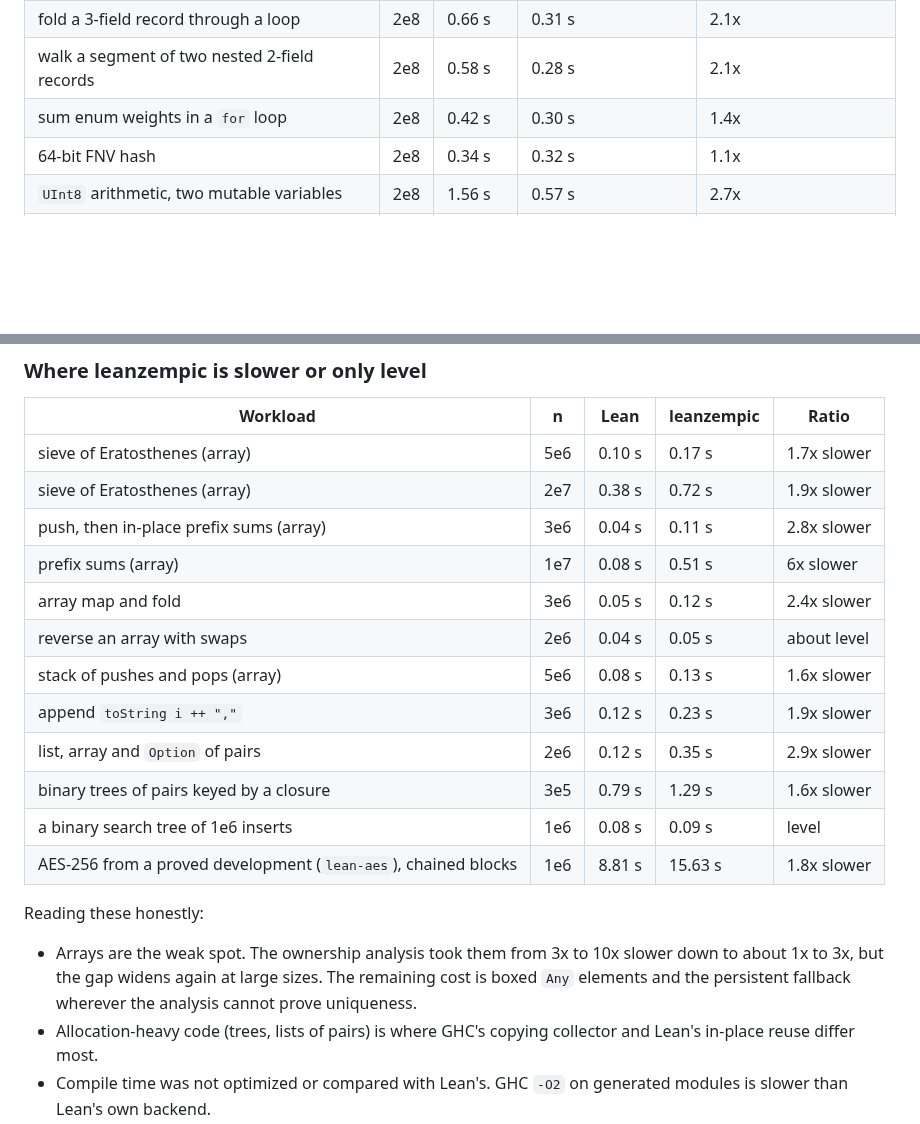
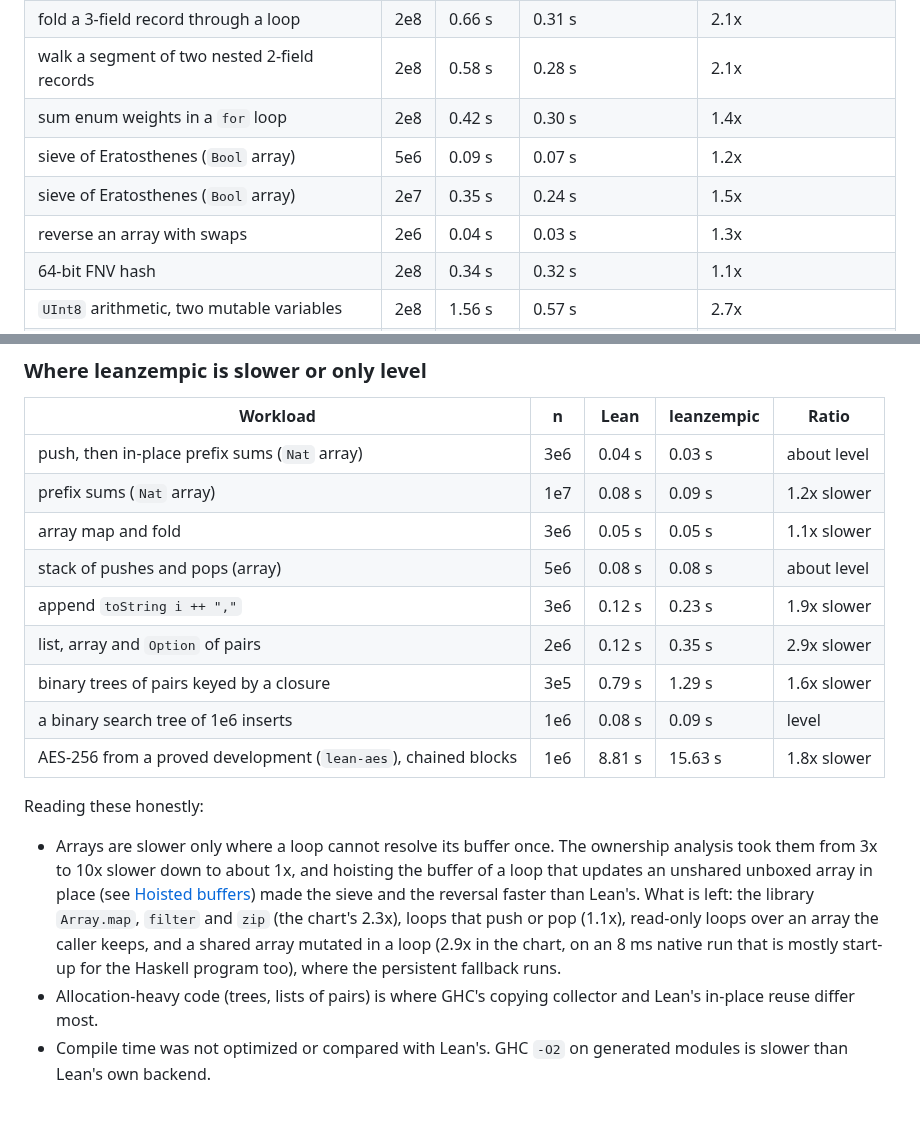
Before and after one commit to keithadler/leanzempic, a Markdown page: README.md, 2 parts joined by grey strips. GitHub-like rendering; blank space fills up the shorter version.

```diff
--- a/README.md
+++ b/README.md
@@ -552,6 +553,9 @@ output's run time divided by compiled Lean's, with default settings and with the
 | fold a 3-field record through a loop | 2e8 | 0.66 s | 0.31 s | 2.1x |
 | walk a segment of two nested 2-field records | 2e8 | 0.58 s | 0.28 s | 2.1x |
 | sum enum weights in a `for` loop | 2e8 | 0.42 s | 0.30 s | 1.4x |
+| sieve of Eratosthenes (`Bool` array) | 5e6 | 0.09 s | 0.07 s | 1.2x |
+| sieve of Eratosthenes (`Bool` array) | 2e7 | 0.35 s | 0.24 s | 1.5x |
+| reverse an array with swaps | 2e6 | 0.04 s | 0.03 s | 1.3x |
 | 64-bit FNV hash | 2e8 | 0.34 s | 0.32 s | 1.1x |
 | `UInt8` arithmetic, two mutable variables | 2e8 | 1.56 s | 0.57 s | 2.7x |
 | xorshift32, two mutable variables | 2e8 | 1.32 s | 0.85 s | 1.6x |
@@ -565,13 +569,10 @@ The record and multi-variable loops allocate 61 KB in total: the state lives in
 
 | Workload | n | Lean | leanzempic | Ratio |
 |---|---|---|---|---|
-| sieve of Eratosthenes (array) | 5e6 | 0.10 s | 0.17 s | 1.7x slower |
-| sieve of Eratosthenes (array) | 2e7 | 0.38 s | 0.72 s | 1.9x slower |
-| push, then in-place prefix sums (array) | 3e6 | 0.04 s | 0.11 s | 2.8x slower |
-| prefix sums (array) | 1e7 | 0.08 s | 0.51 s | 6x slower |
-| array map and fold | 3e6 | 0.05 s | 0.12 s | 2.4x slower |
-| reverse an array with swaps | 2e6 | 0.04 s | 0.05 s | about level |
-| stack of pushes and pops (array) | 5e6 | 0.08 s | 0.13 s | 1.6x slower |
+| push, then in-place prefix sums (`Nat` array) | 3e6 | 0.04 s | 0.03 s | about level |
+| prefix sums (`Nat` array) | 1e7 | 0.08 s | 0.09 s | 1.2x slower |
+| array map and fold | 3e6 | 0.05 s | 0.05 s | 1.1x slower |
+| stack of pushes and pops (array) | 5e6 | 0.08 s | 0.08 s | about level |
 | append `toString i ++ ","` | 3e6 | 0.12 s | 0.23 s | 1.9x slower |
 | list, array and `Option` of pairs | 2e6 | 0.12 s | 0.35 s | 2.9x slower |
 | binary trees of pairs keyed by a closure | 3e5 | 0.79 s | 1.29 s | 1.6x slower |
@@ -580,9 +581,12 @@ The record and multi-variable loops allocate 61 KB in total: the state lives in
 
 Reading these honestly:
 
-* Arrays are the weak spot. The ownership analysis took them from 3x to 10x slower down to about 1x
-  to 3x, but the gap widens again at large sizes. The remaining cost is boxed `Any` elements and
-  the persistent fallback wherever the analysis cannot prove uniqueness.
+* Arrays are slower only where a loop cannot resolve its buffer once. The ownership analysis took them from 3x to
+  10x slower down to about 1x, and hoisting the buffer of a loop that updates an unshared unboxed array in place
+  (see [Hoisted buffers](#hoisted-buffers)) made the sieve and the reversal faster than Lean's. What is left: the
+  library `Array.map`, `filter` and `zip` (the chart's 2.3x), loops that push or pop (1.1x), read-only loops over an
+  array the caller keeps, and a shared array mutated in a loop (2.9x in the chart, on an 8 ms native run that is mostly
+  start-up for the Haskell program too), where the persistent fallback runs.
 * Allocation-heavy code (trees, lists of pairs) is where GHC's copying collector and Lean's
   in-place reuse differ most.
 * Compile time was not optimized or compared with Lean's. GHC `-O2` on generated modules is
```
Also changed, not shown: other parts of README.md (+3 -2 lines), BENCH.md (+23 -0 lines), docs/bench-chart.png, 3 other files.
